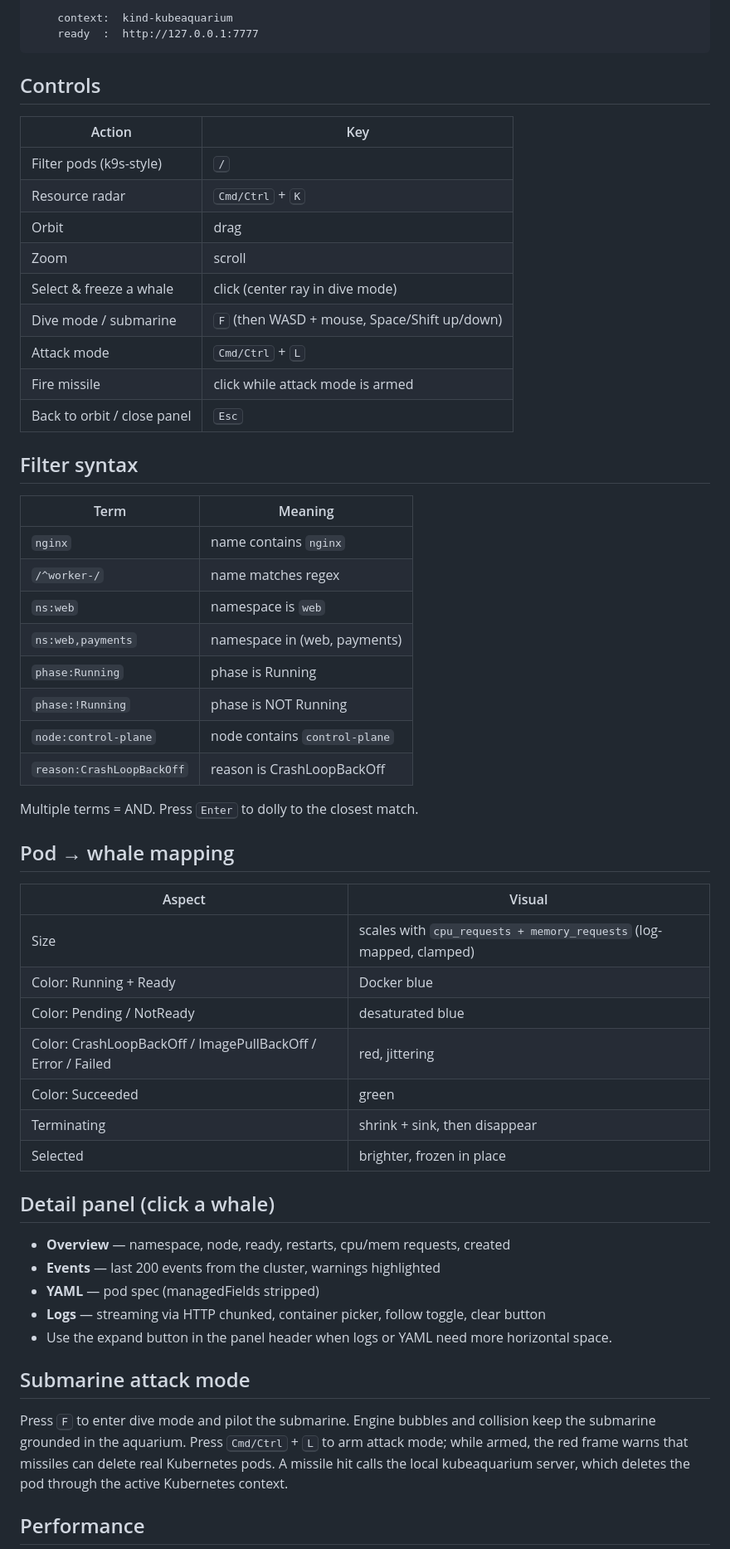
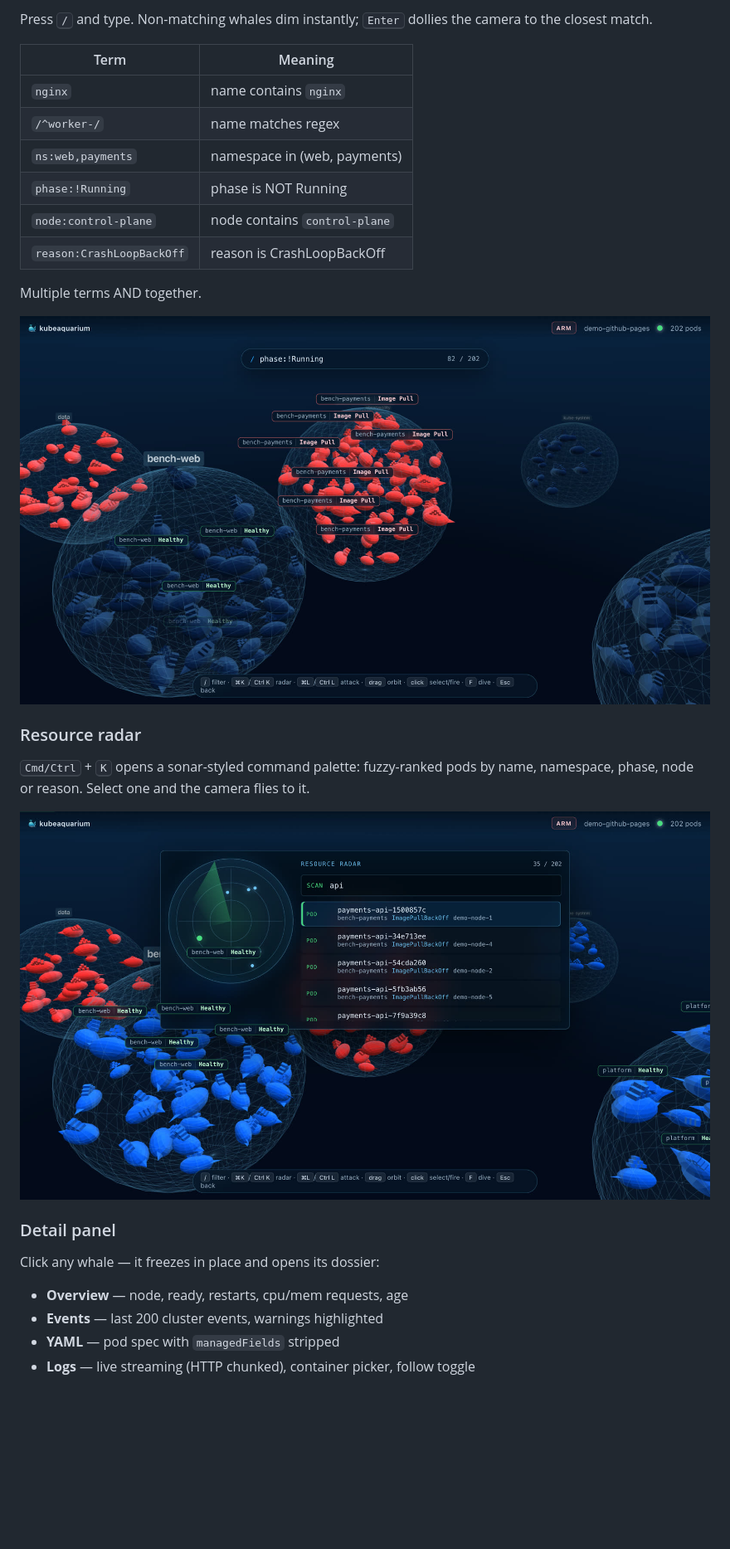
Before and after one commit to gabriel-dantas98/kubeaquarium, a Markdown page: README.md, the part around one of its changes. Shown at 83% size. GitHub-like rendering; pictures changed too: docs/screenshots/filter.jpg (added), docs/screenshots/radar.jpg (added); blank space fills up the shorter version.

````diff
--- a/README.md
+++ b/README.md
@@ -64,60 +82,33 @@ Namespace filtering is applied at informer creation. For multiple namespaces, ku
 
-    context:  kind-kubeaquarium
-    ready  :  http://127.0.0.1:7777
-```
-
-## Controls
-
-| Action | Key |
-|---|---|
-| Filter pods (k9s-style)   | <kbd>/</kbd> |
-| Resource radar            | <kbd>Cmd/Ctrl</kbd> + <kbd>K</kbd> |
-| Orbit                     | drag |
-| Zoom                      | scroll |
-| Select & freeze a whale   | click (center ray in dive mode) |
-| Dive mode / submarine     | <kbd>F</kbd> (then WASD + mouse, Space/Shift up/down) |
-| Attack mode               | <kbd>Cmd/Ctrl</kbd> + <kbd>L</kbd> |
-| Fire missile              | click while attack mode is armed |
-| Back to orbit / close panel | <kbd>Esc</kbd> |
-
-## Filter syntax
+Press <kbd>/</kbd> and type. Non-matching whales dim instantly; <kbd>Enter</kbd> dollies the
+camera to the closest match.
 
 | Term | Meaning |
 |---|---|
 | `nginx` | name contains `nginx` |
 | `/^worker-/` | name matches regex |
-| `ns:web` | namespace is `web` |
 | `ns:web,payments` | namespace in (web, payments) |
-| `phase:Running` | phase is Running |
 | `phase:!Running` | phase is NOT Running |
 | `node:control-plane` | node contains `control-plane` |
 | `reason:CrashLoopBackOff` | reason is CrashLoopBackOff |
 
-Multiple terms = AND. Press <kbd>Enter</kbd> to dolly to the closest match.
+Multiple terms AND together.
 
-## Pod → whale mapping
+![filter](docs/screenshots/filter.jpg)
 
-| Aspect | Visual |
-|---|---|
-| Size | scales with `cpu_requests + memory_requests` (log-mapped, clamped) |
-| Color: Running + Ready | Docker blue |
-| Color: Pending / NotReady | desaturated blue |
-| Color: CrashLoopBackOff / ImagePullBackOff / Error / Failed | red, jittering |
-| Color: Succeeded | green |
-| Terminating | shrink + sink, then disappear |
-| Selected | brighter, frozen in place |
+### Resource radar
 
-## Detail panel (click a whale)
+<kbd>Cmd/Ctrl</kbd> + <kbd>K</kbd> opens a sonar-styled command palette: fuzzy-ranked pods by
+name, namespace, phase, node or reason. Select one and the camera flies to it.
 
-- **Overview** — namespace, node, ready, restarts, cpu/mem requests, created
-- **Events** — last 200 events from the cluster, warnings highlighted
-- **YAML** — pod spec (managedFields stripped)
-- **Logs** — streaming via HTTP chunked, container picker, follow toggle, clear button
-- Use the expand button in the panel header when logs or YAML need more horizontal space.
+![radar](docs/screenshots/radar.jpg)
 
-## Submarine attack mode
+### Detail panel
 
-Press <kbd>F</kbd> to enter dive mode and pilot the submarine. Engine bubbles and collision keep the submarine grounded in the aquarium. Press <kbd>Cmd/Ctrl</kbd> + <kbd>L</kbd> to arm attack mode; while armed, the red frame warns that missiles can delete real Kubernetes pods. A missile hit calls the local kubeaquarium server, which deletes the pod through the active Kubernetes context.
+Click any whale — it freezes in place and opens its dossier:
 
-## Performance
+- **Overview** — node, ready, restarts, cpu/mem requests, age
+- **Events** — last 200 cluster events, warnings highlighted
+- **YAML** — pod spec with `managedFields` stripped
+- **Logs** — live streaming (HTTP chunked), container picker, follow toggle
 
````
Also changed, not shown: other parts of README.md (+150 -61 lines), docs/screenshots/detail.jpg (added), docs/screenshots/dive.jpg (added), docs/screenshots/explosion.jpg (added), docs/screenshots/overview.jpg (added).
